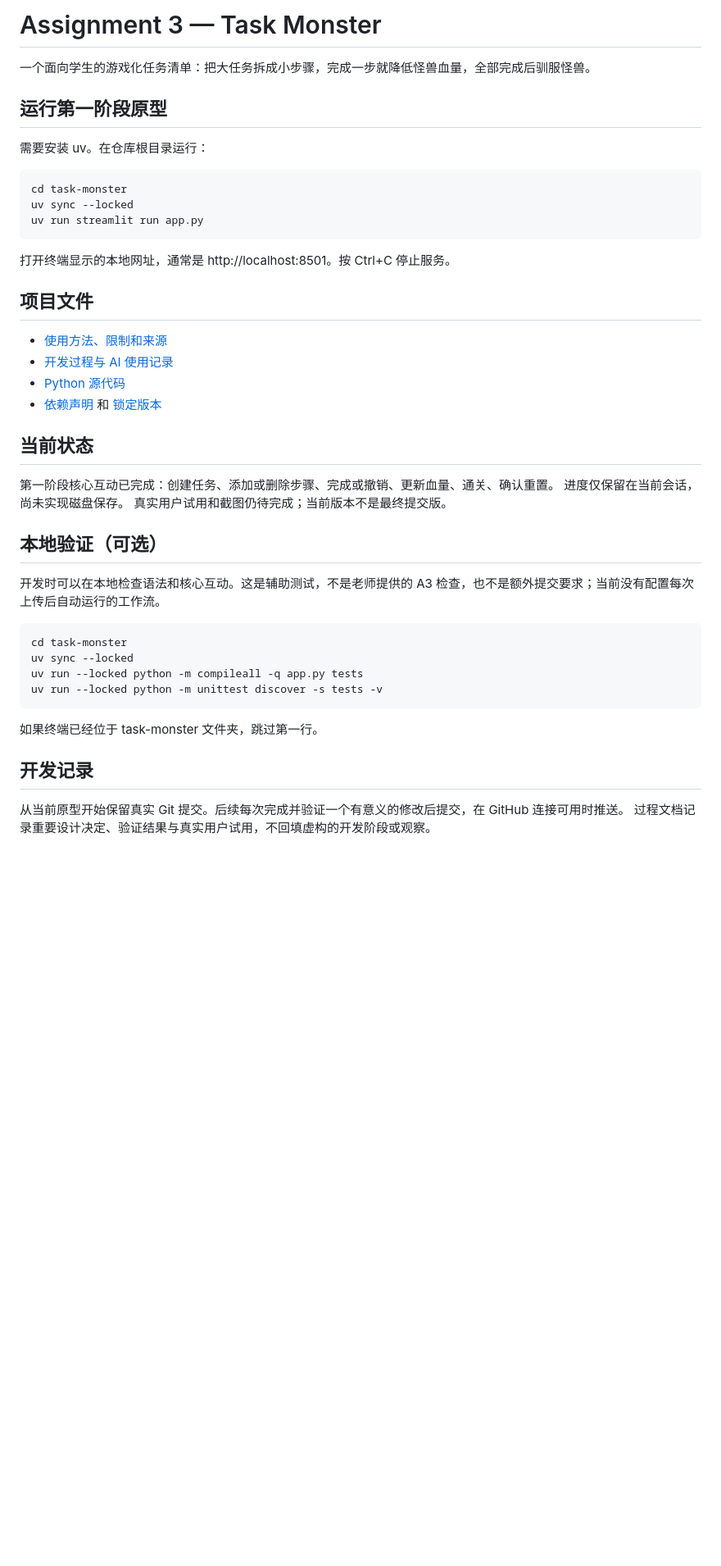
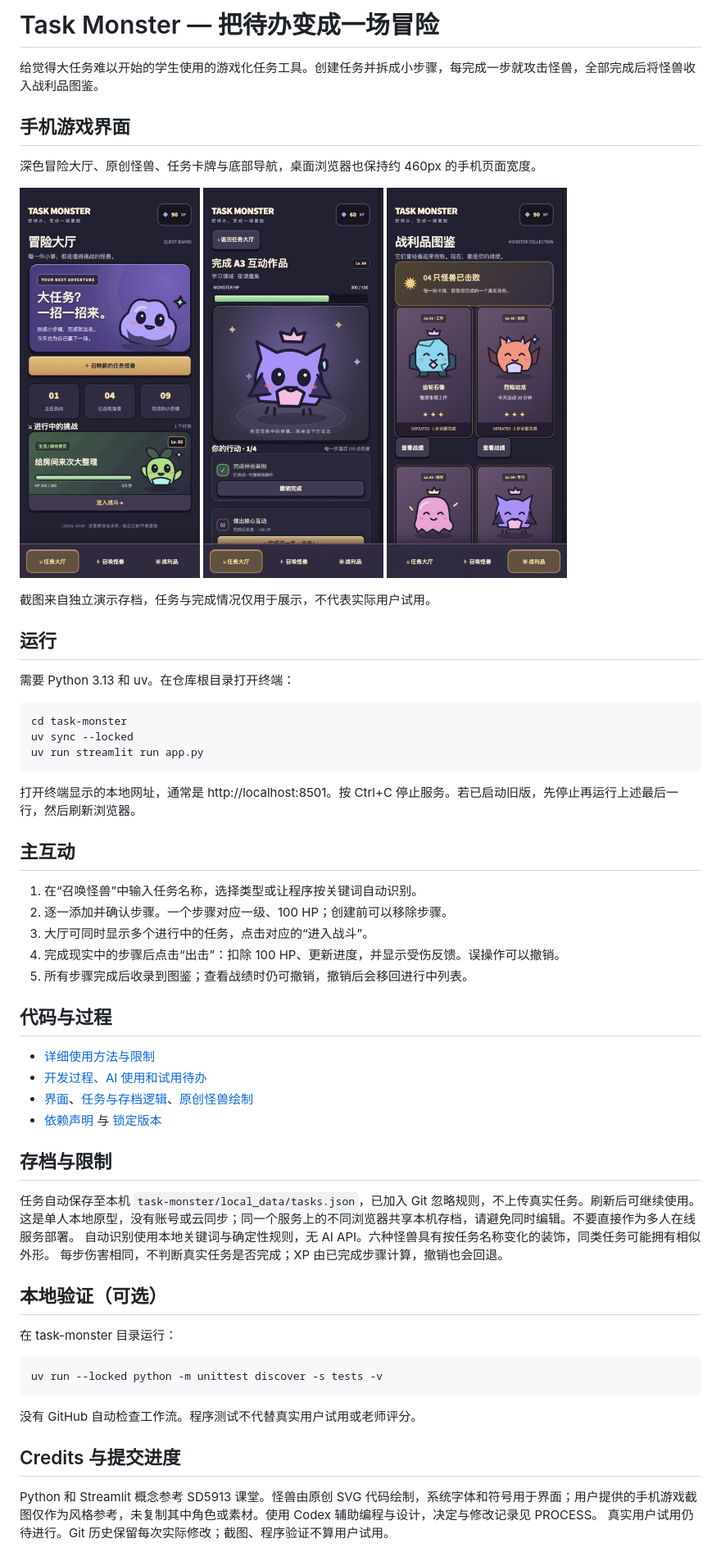
Before and after one commit to Whitter-oy/Task-monster-A3, a Markdown page: README.md, the part around the change. Shown at 82% size. GitHub-like rendering; pictures changed too: task-monster/assets/screenshots/battle.jpg (added), task-monster/assets/screenshots/gallery.jpg (added), task-monster/assets/screenshots/home.jpg (added); blank space fills up the shorter version.

````diff
--- a/README.md
+++ b/README.md
@@ -1,10 +1,18 @@
-# Assignment 3 — Task Monster
+# Task Monster — 把待办变成一场冒险
 
-一个面向学生的游戏化任务清单：把大任务拆成小步骤，完成一步就降低怪兽血量，全部完成后驯服怪兽。
+给觉得大任务难以开始的学生使用的游戏化任务工具。创建任务并拆成小步骤，每完成一步就攻击怪兽，全部完成后将怪兽收入战利品图鉴。
 
-## 运行第一阶段原型
+## 手机游戏界面
 
-需要安装 uv。在仓库根目录运行：
+深色冒险大厅、原创怪兽、任务卡牌与底部导航，桌面浏览器也保持约 460px 的手机页面宽度。
+
+<img src="task-monster/assets/screenshots/home.jpg" width="220" alt="任务大厅" /> <img src="task-monster/assets/screenshots/battle.jpg" width="220" alt="怪兽战斗" /> <img src="task-monster/assets/screenshots/gallery.jpg" width="220" alt="战利品图鉴" />
+
+截图来自独立演示存档，任务与完成情况仅用于展示，不代表实际用户试用。
+
+## 运行
+
+需要 Python 3.13 和 uv。在仓库根目录打开终端：
 
 ```bash
 cd task-monster
@@ -12,35 +20,41 @@ uv sync --locked
 uv run streamlit run app.py
 ```
 
-打开终端显示的本地网址，通常是 http://localhost:8501。按 Ctrl+C 停止服务。
+打开终端显示的本地网址，通常是 http://localhost:8501。按 Ctrl+C 停止服务。若已启动旧版，先停止再运行上述最后一行，然后刷新浏览器。
 
-## 项目文件
+## 主互动
 
-- [使用方法、限制和来源](task-monster/README.md)
-- [开发过程与 AI 使用记录](task-monster/PROCESS.md)
-- [Python 源代码](task-monster/app.py)
-- [依赖声明](task-monster/pyproject.toml) 和 [锁定版本](task-monster/uv.lock)
+1. 在“召唤怪兽”中输入任务名称，选择类型或让程序按关键词自动识别。
+2. 逐一添加并确认步骤。一个步骤对应一级、100 HP；创建前可以移除步骤。
+3. 大厅可同时显示多个进行中的任务，点击对应的“进入战斗”。
+4. 完成现实中的步骤后点击“出击”：扣除 100 HP、更新进度，并显示受伤反馈。误操作可以撤销。
+5. 所有步骤完成后收录到图鉴；查看战绩时仍可撤销，撤销后会移回进行中列表。
 
-## 当前状态
+## 代码与过程
 
-第一阶段核心互动已完成：创建任务、添加或删除步骤、完成或撤销、更新血量、通关、确认重置。
-进度仅保留在当前会话，尚未实现磁盘保存。
-真实用户试用和截图仍待完成；当前版本不是最终提交版。
+- [详细使用方法与限制](task-monster/README.md)
+- [开发过程、AI 使用和试用待办](task-monster/PROCESS.md)
+- [界面](task-monster/app.py)、[任务与存档逻辑](task-monster/game.py)、[原创怪兽绘制](task-monster/art.py)
+- [依赖声明](task-monster/pyproject.toml) 与 [锁定版本](task-monster/uv.lock)
+
+## 存档与限制
+
+任务自动保存至本机 `task-monster/local_data/tasks.json`，已加入 Git 忽略规则，不上传真实任务。刷新后可继续使用。
+这是单人本地原型，没有账号或云同步；同一个服务上的不同浏览器共享本机存档，请避免同时编辑。不要直接作为多人在线服务部署。
+自动识别使用本地关键词与确定性规则，无 AI API。六种怪兽具有按任务名称变化的装饰，同类任务可能拥有相似外形。
+每步伤害相同，不判断真实任务是否完成；XP 由已完成步骤计算，撤销也会回退。
 
 ## 本地验证（可选）
 
-开发时可以在本地检查语法和核心互动。这是辅助测试，不是老师提供的 A3 检查，也不是额外提交要求；当前没有配置每次上传后自动运行的工作流。
+在 task-monster 目录运行：
 
 ```bash
-cd task-monster
-uv sync --locked
-uv run --locked python -m compileall -q app.py tests
 uv run --locked python -m unittest discover -s tests -v
 ```
 
-如果终端已经位于 task-monster 文件夹，跳过第一行。
+没有 GitHub 自动检查工作流。程序测试不代替真实用户试用或老师评分。
 
-## 开发记录
+## Credits 与提交进度
 
-从当前原型开始保留真实 Git 提交。后续每次完成并验证一个有意义的修改后提交，在 GitHub 连接可用时推送。
-过程文档记录重要设计决定、验证结果与真实用户试用，不回填虚构的开发阶段或观察。
+Python 和 Streamlit 概念参考 SD5913 课堂。怪兽由原创 SVG 代码绘制，系统字体和符号用于界面；用户提供的手机游戏截图仅作为风格参考，未复制其中角色或素材。使用 Codex 辅助编程与设计，决定与修改记录见 PROCESS。
+真实用户试用仍待进行。Git 历史保留每次实际修改；截图、程序验证不算用户试用。
````
Also changed, not shown: task-monster/PROCESS.md (+15 -1 lines), task-monster/README.md (+36 -25 lines), 9 other files.
